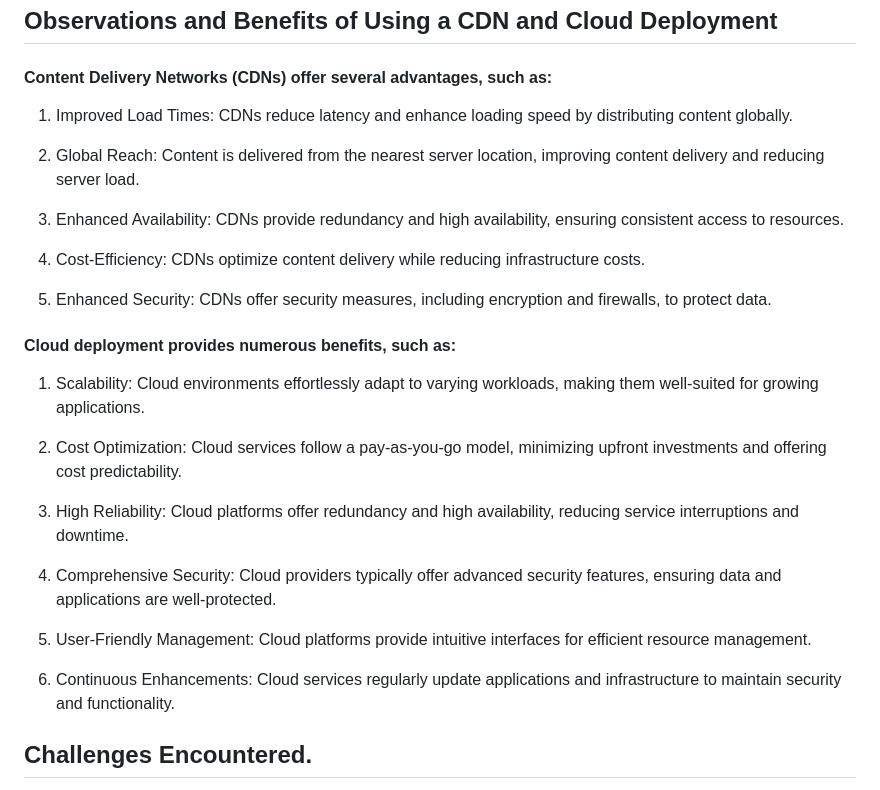
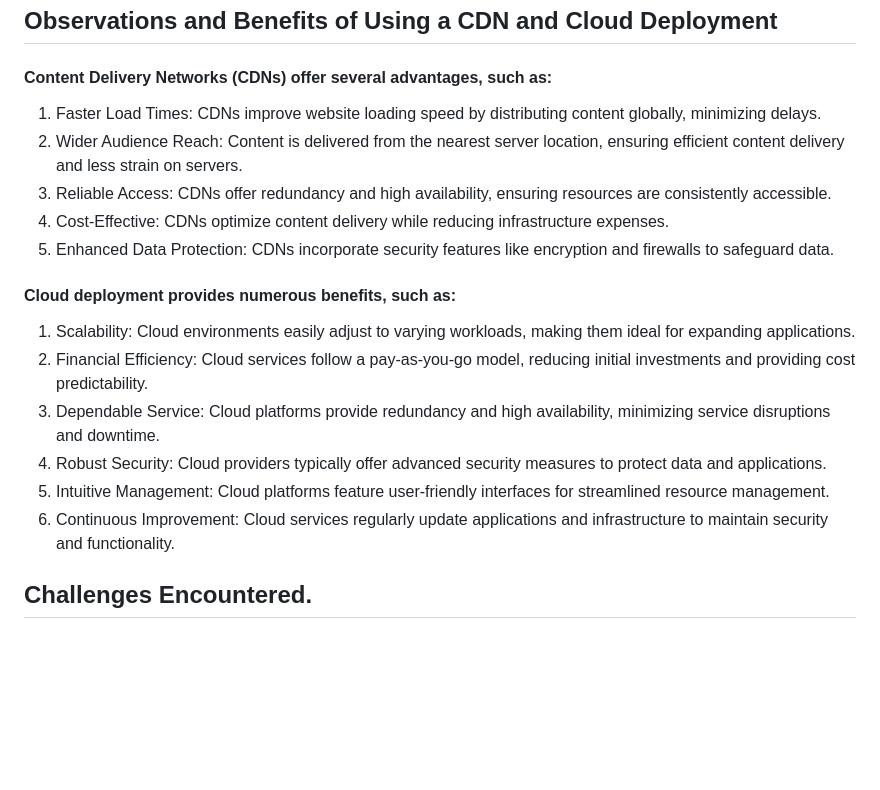
Before and after one commit to nimratmann/flask_5_tailwind, a Markdown page: README.md, the part around the change. GitHub-like rendering; blank space fills up the shorter version.

```diff
--- a/README.md
+++ b/README.md
@@ -31,28 +31,19 @@ I deployed the application using Azure App Services with the following steps:
 
 ## Observations and Benefits of Using a CDN and Cloud Deployment
 #### Content Delivery Networks (CDNs) offer several advantages, such as:
-1. Improved Load Times: CDNs reduce latency and enhance loading speed by distributing content globally.
-
-2. Global Reach: Content is delivered from the nearest server location, improving content delivery and reducing server load.
-
-3. Enhanced Availability: CDNs provide redundancy and high availability, ensuring consistent access to resources.
-
-4. Cost-Efficiency: CDNs optimize content delivery while reducing infrastructure costs.
-
-5. Enhanced Security: CDNs offer security measures, including encryption and firewalls, to protect data.
+1. Faster Load Times: CDNs improve website loading speed by distributing content globally, minimizing delays.
+2. Wider Audience Reach: Content is delivered from the nearest server location, ensuring efficient content delivery and less strain on servers.
+3. Reliable Access: CDNs offer redundancy and high availability, ensuring resources are consistently accessible.
+4. Cost-Effective: CDNs optimize content delivery while reducing infrastructure expenses.
+5. Enhanced Data Protection: CDNs incorporate security features like encryption and firewalls to safeguard data.
 
 #### Cloud deployment provides numerous benefits, such as:
-1. Scalability: Cloud environments effortlessly adapt to varying workloads, making them well-suited for growing applications.
-
-2. Cost Optimization: Cloud services follow a pay-as-you-go model, minimizing upfront investments and offering cost predictability.
-
-3. High Reliability: Cloud platforms offer redundancy and high availability, reducing service interruptions and downtime.
-
-4. Comprehensive Security: Cloud providers typically offer advanced security features, ensuring data and applications are well-protected.
-
-5. User-Friendly Management: Cloud platforms provide intuitive interfaces for efficient resource management.
-
-6. Continuous Enhancements: Cloud services regularly update applications and infrastructure to maintain security and functionality.
+1. Scalability: Cloud environments easily adjust to varying workloads, making them ideal for expanding applications.
+2. Financial Efficiency: Cloud services follow a pay-as-you-go model, reducing initial investments and providing cost predictability.
+3. Dependable Service: Cloud platforms provide redundancy and high availability, minimizing service disruptions and downtime.
+4. Robust Security: Cloud providers typically offer advanced security measures to protect data and applications.
+5. Intuitive Management: Cloud platforms feature user-friendly interfaces for streamlined resource management.
+6. Continuous Improvement: Cloud services regularly update applications and infrastructure to maintain security and functionality.
 
 
 ## Challenges Encountered.
```
